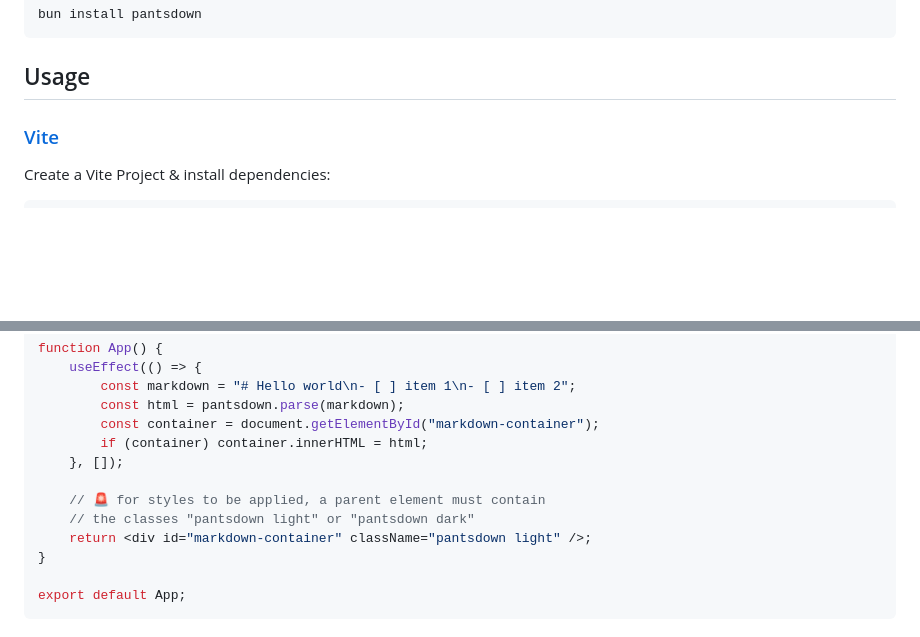
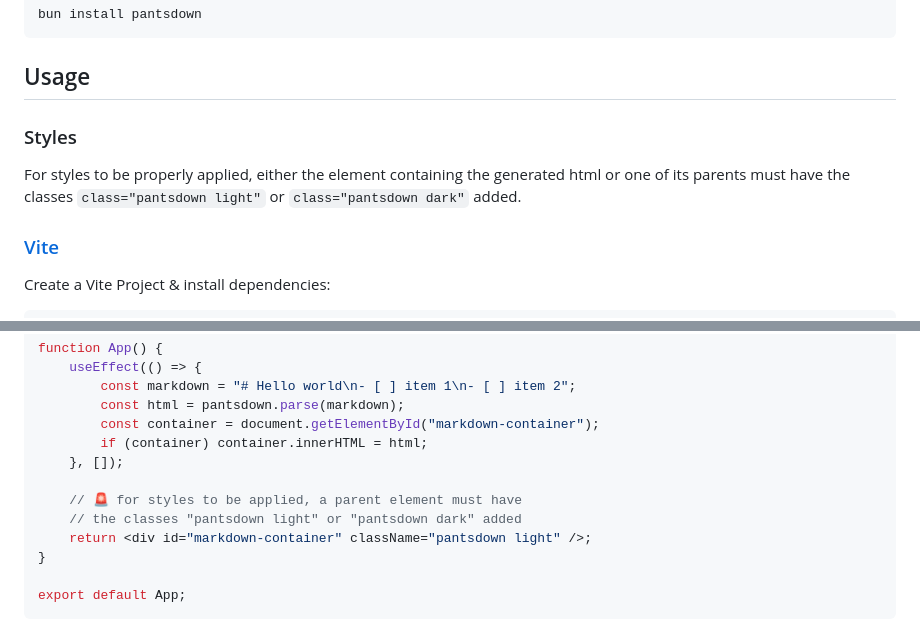
Before and after one commit to wallpants/pantsdown, a Markdown page: README.md, 2 parts joined by grey strips. GitHub-like rendering; blank space fills up the shorter version.

Commit message:
docs(readme): add styles docs

````diff
--- a/README.md
+++ b/README.md
@@ -21,6 +21,11 @@ bun install pantsdown
 ```
 
 ## Usage
+
+### Styles
+
+For styles to be properly applied, either the element containing the generated html or one of its parents
+must have the classes `class="pantsdown light"` or `class="pantsdown dark"` added.
 
 ### [Vite](https://vitejs.dev/guide/#scaffolding-your-first-vite-project)
 
@@ -64,8 +69,8 @@ function App() {
         if (container) container.innerHTML = html;
     }, []);
 
-    // 🚨 for styles to be applied, a parent element must contain
-    // the classes "pantsdown light" or "pantsdown dark"
+    // 🚨 for styles to be applied, a parent element must have
+    // the classes "pantsdown light" or "pantsdown dark" added
     return <div id="markdown-container" className="pantsdown light" />;
 }
 
````
